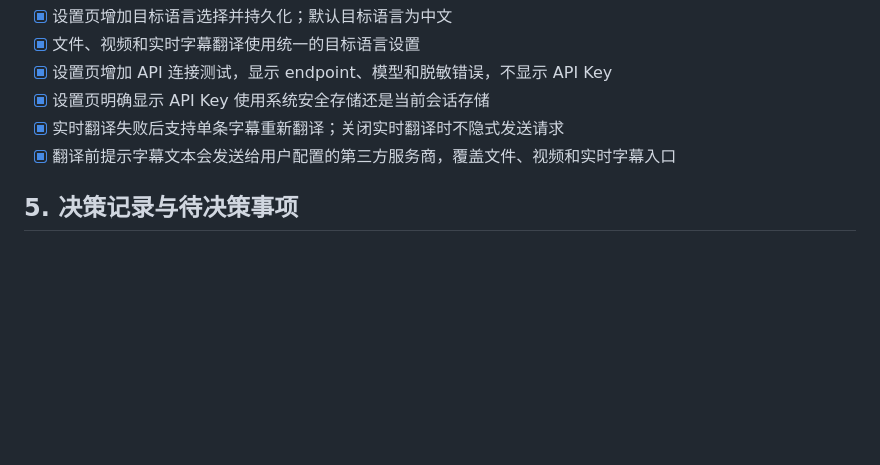
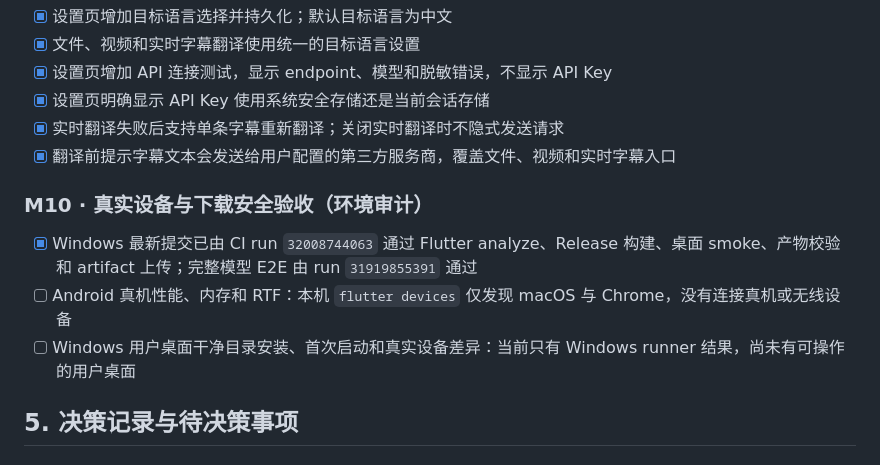
Before and after one commit to 2653533859/VoiceSmallASR, a Markdown page: DEVELOPMENT_PLAN.md, the part around the change. Rendered like a GitHub page; blank space fills up the shorter version.

```diff
--- a/DEVELOPMENT_PLAN.md
+++ b/DEVELOPMENT_PLAN.md
@@ -371,6 +371,12 @@ macOS 路径不需要开发者模式，也不需要 Visual Studio —— 而且
 - [x] 实时翻译失败后支持单条字幕重新翻译；关闭实时翻译时不隐式发送请求
 - [x] 翻译前提示字幕文本会发送给用户配置的第三方服务商，覆盖文件、视频和实时字幕入口
 
+### M10 · 真实设备与下载安全验收（环境审计）
+
+- [x] Windows 最新提交已由 CI run `32008744063` 通过 Flutter analyze、Release 构建、桌面 smoke、产物校验和 artifact 上传；完整模型 E2E 由 run `31919855391` 通过
+- [ ] Android 真机性能、内存和 RTF：本机 `flutter devices` 仅发现 macOS 与 Chrome，没有连接真机或无线设备
+- [ ] Windows 用户桌面干净目录安装、首次启动和真实设备差异：当前只有 Windows runner 结果，尚未有可操作的用户桌面
+
 ## 5. 决策记录与待决策事项
 
 ### 已决策 1 · 音频解码 = 三端各写原生解码（2026-08-15 定）
```
Also changed, not shown: MEMRORY.md (+2 -1 lines), NEXT_DEVELOPMENT_PLAN.md (+6 -0 lines).
